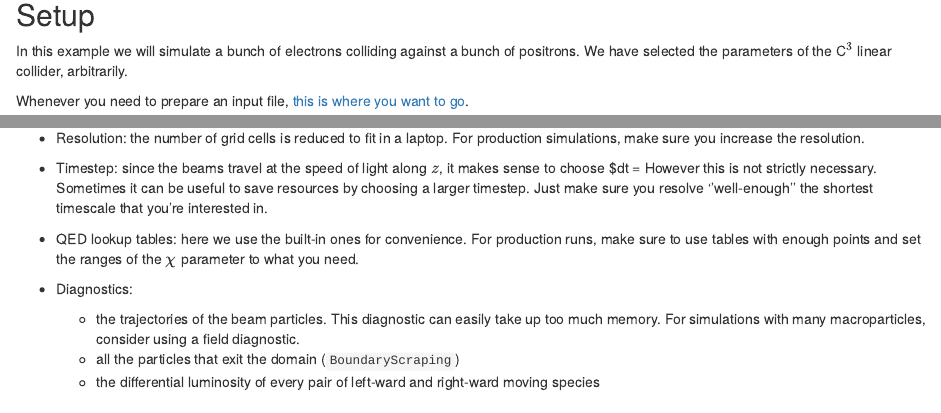
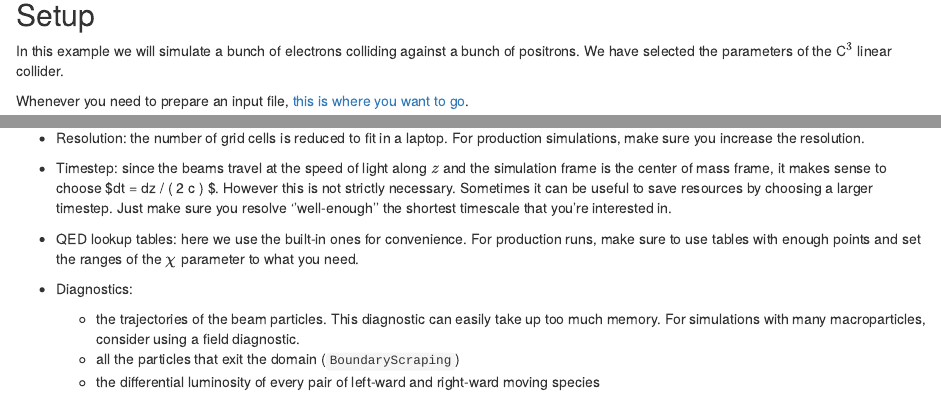
Before and after one commit to BLAST-WarpX/warpx-tutorials, an R Markdown document (episodes/a-beam-beam-collision.Rmd): the page in a window 1100 px wide, from 200 px down, and a second part further down, joined at a grey line. Rendered offline with R 4.5, knitr and Pandoc, with nearby package versions.

Commit message:
fix typos and broken sentence

```diff
--- a/episodes/a-beam-beam-collision.Rmd
+++ b/episodes/a-beam-beam-collision.Rmd
@@ -22,7 +22,7 @@ Learn how to setup, run, and visualize your own beam-beam ☄️☄️ simulatio
 ## Setup
 
 In this example we will simulate a bunch of electrons colliding against a bunch of positrons.
-We have selected the parameters of the C$^3$ linear collider, arbitrarily.
+We have selected the parameters of the C$^3$ linear collider.
 
 Whenever you need to prepare an input file, [this is where you want to go](https://warpx.readthedocs.io/en/latest/usage/parameters.html).
 
@@ -45,8 +45,8 @@ The full 3D version of this solver is also available with `warpx.use_2d_slices_f
 
 *  Resolution: the number of grid cells is reduced to fit in a laptop. For production simulations, make sure you increase the resolution.
 
-*  Timestep: since the beams travel at the speed of light along $z$, it makes sense to choose $dt =
-However this is not strictly necessary. Sometimes it can be useful to save resources by choosing a larger timestep.
+*  Timestep: since the beams travel at the speed of light along $z$ and the simulation frame is the center of mass frame,
+it makes sense to choose $dt = dz / ( 2 c )  $. However this is not strictly necessary. Sometimes it can be useful to save resources by choosing a larger timestep.
 Just make sure you resolve ''well-enough'' the shortest timescale that you're interested in.
 
 *  QED lookup tables: here we use the built-in ones for convenience. For production runs, make sure to use tables with enough points and set the
```
Also changed, not shown: episodes/install.Rmd (+7 -5 lines), episodes/a-beam-beam-collision.Rmd (1 more changed lines).
